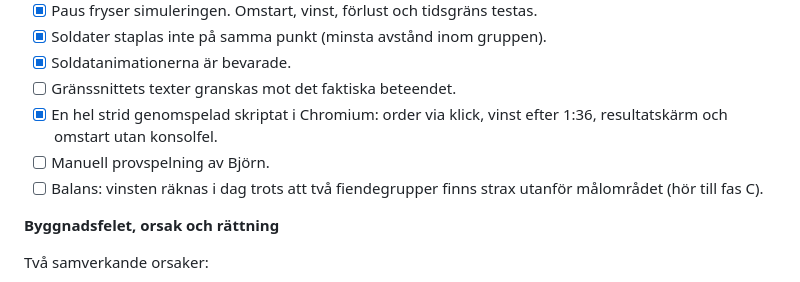
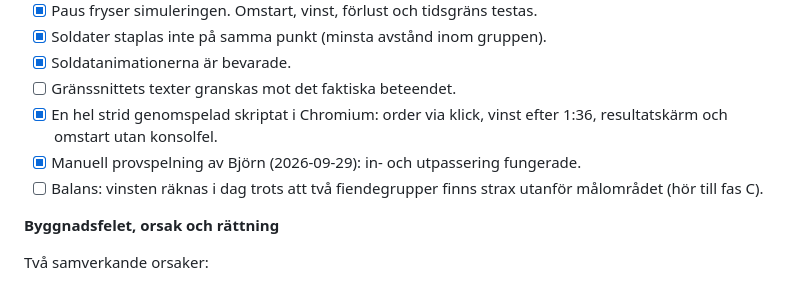
Before and after one commit to westsura/byn-vid-fronten, a Markdown page: ROADMAP.md, the part around the change. GitHub-like rendering.

Commit message:
ROADMAP: manual playtest of building navigation passed
Co-Authored-By: Claude Opus 5.5 <noreply@anthropic.com>
Claude-Session: https://claude.ai/code/session_01JxUy8EdKddcW8xR8HmqXrP

```diff
--- a/ROADMAP.md
+++ b/ROADMAP.md
@@ -20,7 +20,7 @@ Status per fas. **Klart** betyder implementerat och verifierat (automatiskt test
 - [x] Soldatanimationerna är bevarade.
 - [ ] Gränssnittets texter granskas mot det faktiska beteendet.
 - [x] En hel strid genomspelad skriptat i Chromium: order via klick, vinst efter 1:36, resultatskärm och omstart utan konsolfel.
-- [ ] Manuell provspelning av Björn.
+- [x] Manuell provspelning av Björn (2026-09-29): in- och utpassering fungerade.
 - [ ] Balans: vinsten räknas i dag trots att två fiendegrupper finns strax utanför målområdet (hör till fas C).
 
 **Byggnadsfelet, orsak och rättning**
```
